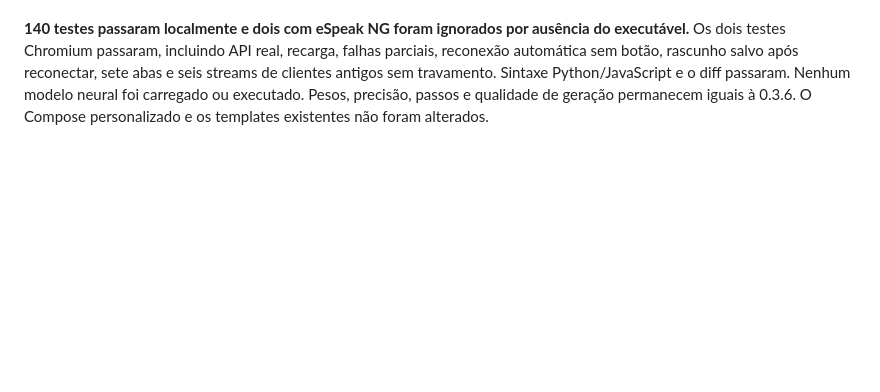
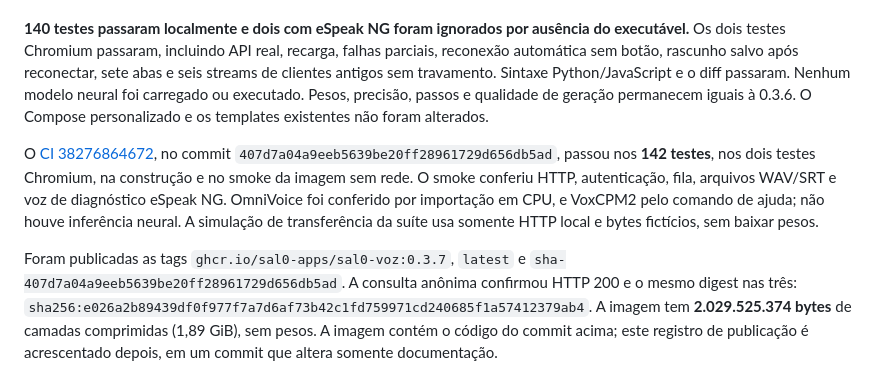
Before and after one commit to Sal0-Apps/Sal0-Voz, a Markdown page: VALIDACAO.md, the part around the change. GitHub-like rendering; blank space fills up the shorter version.

Commit message:
Record verified 0.3.7 download and connection recovery release

```diff
--- a/VALIDACAO.md
+++ b/VALIDACAO.md
@@ -106,3 +106,7 @@ Os downloads usam um arquivo por vez e blocos de 256 KiB, preservando o cache pa
 Metadados, tamanhos e hashes de OmniVoice, VoxCPM2 e Whisper Turbo foram consultados com o Hub 0.36.0 real. Os cabeçalhos das fontes grandes de OmniVoice/VoxCPM2 retornaram HTTP 200 com suporte a Range; nenhum conteúdo desses pesos foi baixado. Os 11 testes novos usam bytes fictícios, HTTP local e SDK real para interromper uma transferência, retomar exatamente no offset salvo, verificar SHA-256 e reutilizar o arquivo completo sem repetir a transferência. Também verificam watchdog, heartbeat de hashes, fim de processos órfãos, retry manual, pausa de retry, manifesto inválido, eventos finitos e healthcheck durante consulta de sessão bloqueada.
 
 **140 testes passaram localmente e dois com eSpeak NG foram ignorados por ausência do executável.** Os dois testes Chromium passaram, incluindo API real, recarga, falhas parciais, reconexão automática sem botão, rascunho salvo após reconectar, sete abas e seis streams de clientes antigos sem travamento. Sintaxe Python/JavaScript e o diff passaram. Nenhum modelo neural foi carregado ou executado. Pesos, precisão, passos e qualidade de geração permanecem iguais à 0.3.6. O Compose personalizado e os templates existentes não foram alterados.
+
+O [CI 38276864672](https://github.com/Sal0-Apps/Sal0-Voz/actions/runs/38276864672), no commit `407d7a04a9eeb5639be20ff28961729d656db5ad`, passou nos **142 testes**, nos dois testes Chromium, na construção e no smoke da imagem sem rede. O smoke conferiu HTTP, autenticação, fila, arquivos WAV/SRT e voz de diagnóstico eSpeak NG. OmniVoice foi conferido por importação em CPU, e VoxCPM2 pelo comando de ajuda; não houve inferência neural. A simulação de transferência da suíte usa somente HTTP local e bytes fictícios, sem baixar pesos.
+
+Foram publicadas as tags `ghcr.io/sal0-apps/sal0-voz:0.3.7`, `latest` e `sha-407d7a04a9eeb5639be20ff28961729d656db5ad`. A consulta anônima confirmou HTTP 200 e o mesmo digest nas três: `sha256:e026a2b89439df0f977f7a7d6af73b42c1fd759971cd240685f1a57412379ab4`. A imagem tem **2.029.525.374 bytes** de camadas comprimidas (1,89 GiB), sem pesos. A imagem contém o código do commit acima; este registro de publicação é acrescentado depois, em um commit que altera somente documentação.
```
